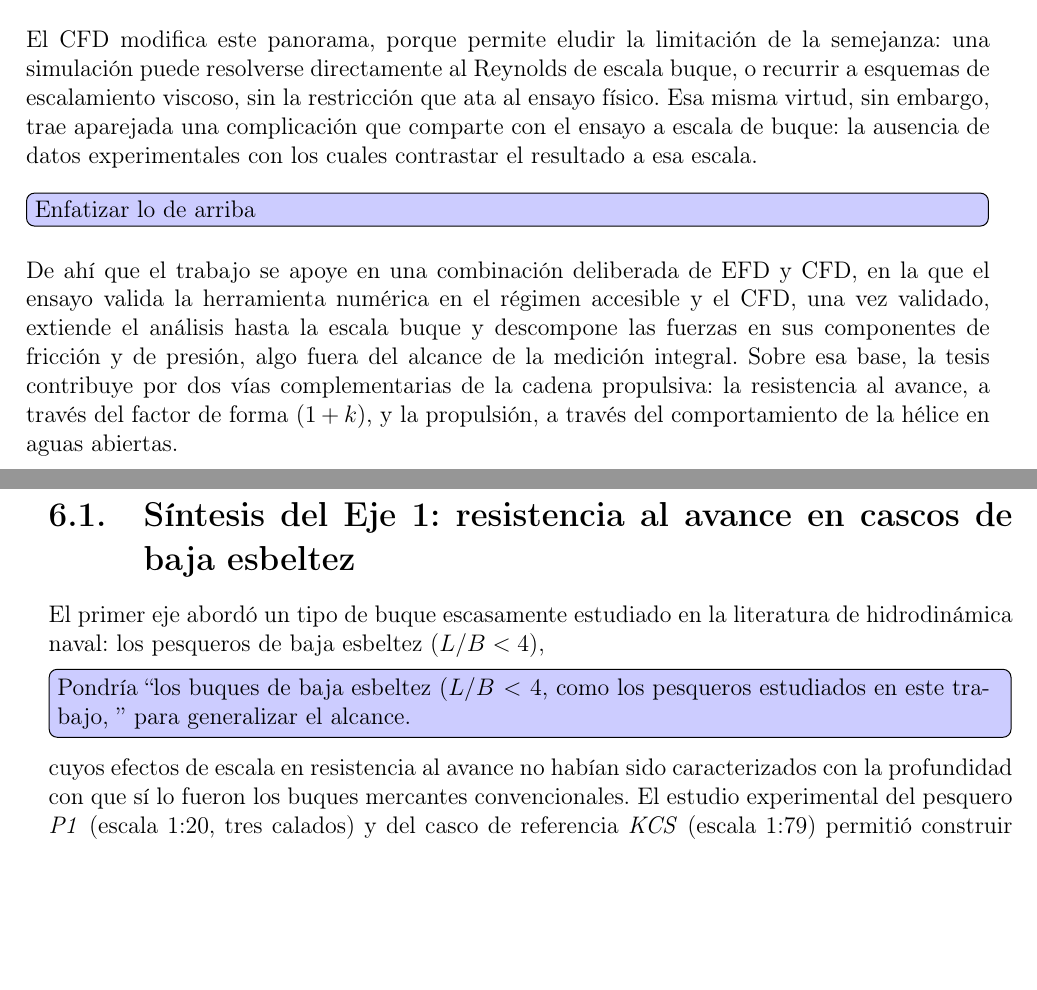
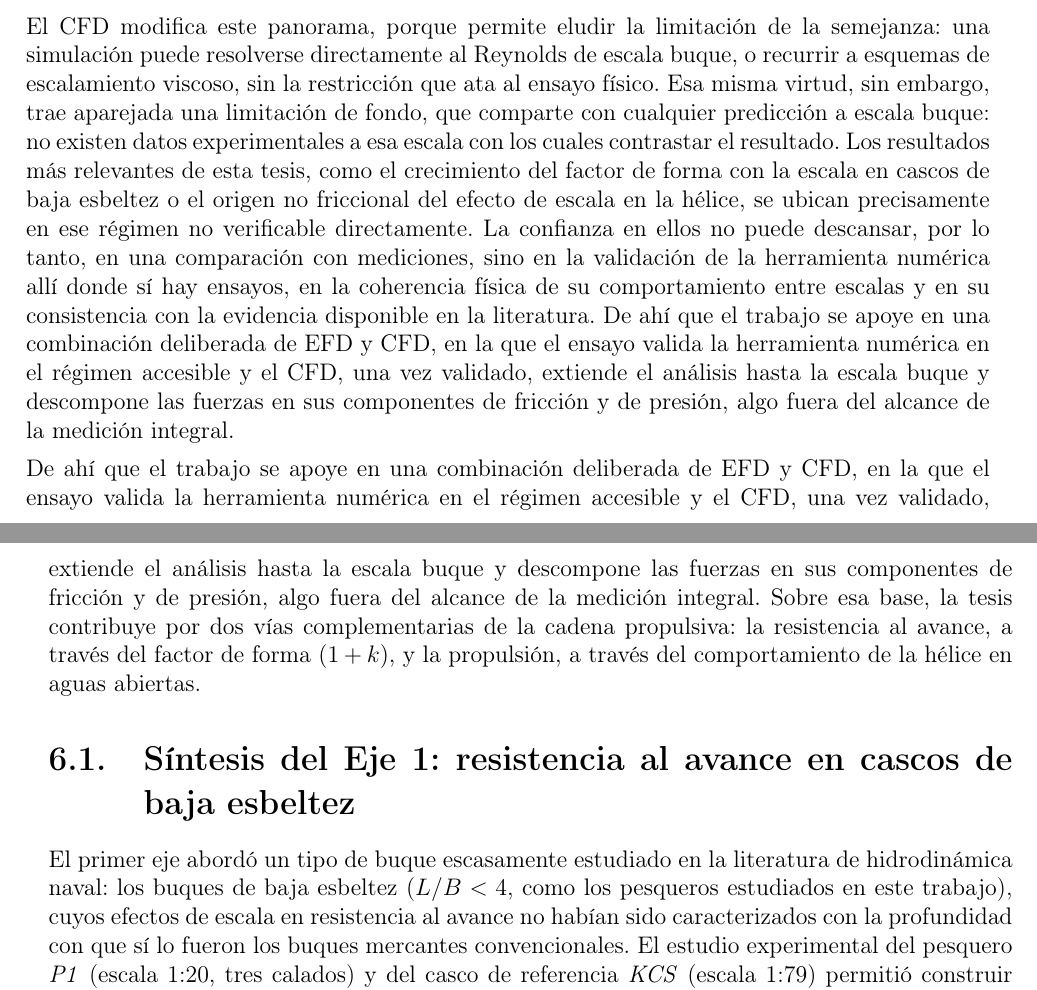
Before and after one commit to soyuela/tesis, a LaTeX thesis (main.tex, which reads 9.conclusiones_generales.tex): two parts of pages 188 and 189 of 200, joined at a grey line, cut so that both start at the same text, the shorter picture padded with empty space. Compiled offline with pdfLaTeX.

Commit message:
correcciones conclusiones Ale

```diff
--- a/9.conclusiones_generales.tex
+++ b/9.conclusiones_generales.tex
@@ -27,10 +27,22 @@ síntoma de la aproximación subyacente y no su raíz.
 El CFD modifica este panorama, porque permite eludir la limitación de la
 semejanza: una simulación puede resolverse directamente al Reynolds de escala
 buque, o recurrir a esquemas de escalamiento viscoso, sin la restricción que ata
-al ensayo físico. Esa misma virtud, sin embargo, trae aparejada una complicación
-que comparte con el ensayo a escala de buque: la ausencia de datos
-experimentales con los cuales contrastar el resultado a esa escala.
-\todoib{Enfatizar lo de arriba}
+al ensayo físico. Esa misma virtud, sin embargo, trae aparejada una limitación
+de fondo, que comparte con cualquier predicción a escala buque: no existen datos
+experimentales a esa escala con los cuales contrastar el resultado. Los
+resultados más relevantes de esta tesis, como el crecimiento del factor de forma
+con la escala en cascos de baja esbeltez o el origen no friccional del efecto de
+escala en la hélice, se ubican precisamente en ese régimen no verificable
+directamente. La confianza en ellos no puede descansar, por lo tanto, en una
+comparación con mediciones, sino en la validación de la herramienta numérica allí
+donde sí hay ensayos, en la coherencia física de su comportamiento entre escalas
+y en su consistencia con la evidencia disponible en la literatura. De ahí que el
+trabajo se apoye en una combinación deliberada de EFD y CFD, en la que el ensayo
+valida la herramienta numérica en el régimen accesible y el CFD, una vez validado,
+extiende el análisis hasta la escala buque y descompone las fuerzas en sus
+componentes de fricción y de presión, algo fuera del alcance de la medición
+integral.
+
 De ahí que el
 trabajo se apoye en una combinación deliberada de EFD y CFD, en la que el ensayo
 valida la herramienta numérica en el régimen accesible y el CFD, una vez validado,
@@ -43,11 +55,10 @@ y la propulsión, a través del comportamiento de la hélice en aguas abiertas.
 \section{Síntesis del Eje 1: resistencia al avance en cascos de baja esbeltez}
 
 El primer eje abordó un tipo de buque escasamente estudiado en la literatura de
-hidrodinámica naval: los pesqueros de baja esbeltez ($L/B < 4$),
-\todoib{Pondría ``los buques de baja esbeltez ($L/B < 4$, como los pesqueros estudiados en este trabajo, '' para generalizar el alcance.}
-cuyos efectos de
-escala en resistencia al avance no habían sido caracterizados con la profundidad
-con que sí lo fueron los buques mercantes convencionales. El estudio experimental
+hidrodinámica naval: los buques de baja esbeltez ($L/B < 4$, como los pesqueros
+estudiados en este trabajo), cuyos efectos de escala en resistencia al avance no
+habían sido caracterizados con la profundidad con que sí lo fueron los buques
+mercantes convencionales. El estudio experimental
 del pesquero \textit{P1} (escala 1:20, tres calados) y del casco de referencia
 \textit{KCS} (escala 1:79) permitió construir una base de datos de resistencia con
 incertidumbres compatibles con las recomendaciones de la ITTC, cuantificadas tanto
```
Also changed, not shown: 1 other file.
